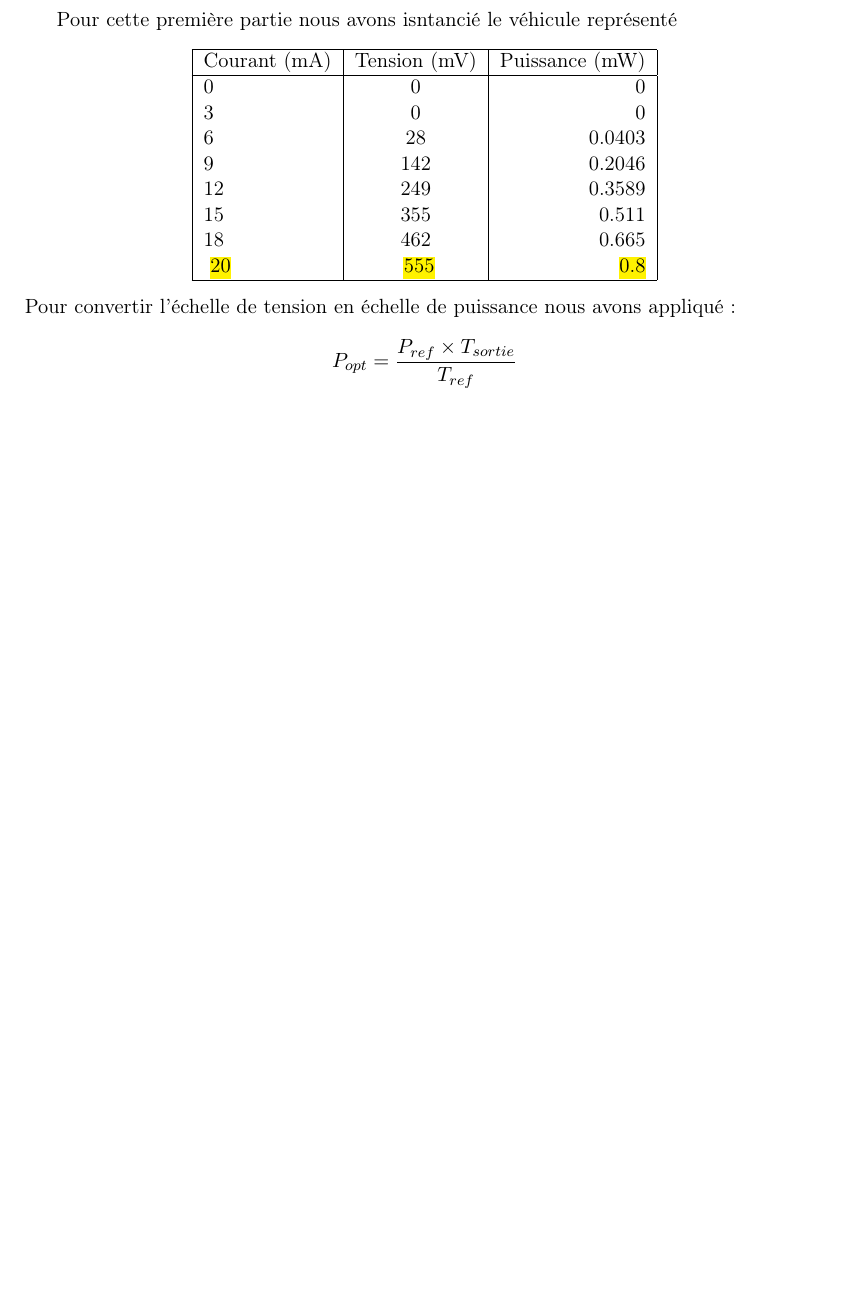
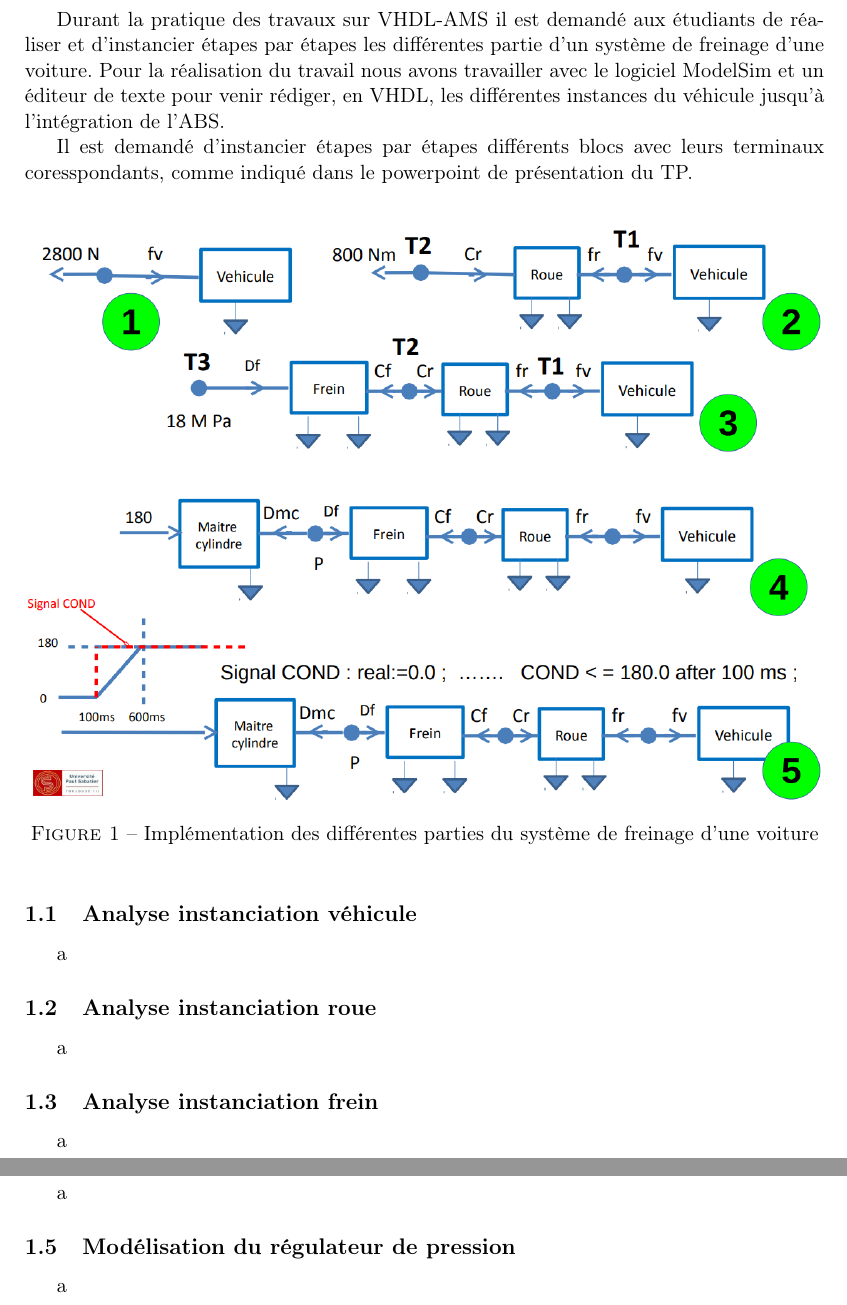
Before and after one commit to NicolasO-git/Vhdl_AMS, a LaTeX document (Latex/main.tex, which reads Latex/src/02-Instanciation-du-vehicule.tex, Latex/src/02-Simulation-d'un-système-de-freinage-sans-ABS.tex): part of page 5 of 9 before the commit and two parts of pages 5 and 6 of 9 after it, the two joined at a grey line, cut at the place of the change, the shorter picture padded with empty space. Compiled offline with pdfLaTeX.

Commit message:
Debut CR

```diff
--- a/Latex/src/02-Instanciation-du-vehicule.tex
+++ /dev/null
@@ -1,20 +0,0 @@
-\section{Analyse instanciation véhicule}
-Pour cette première partie nous avons isntancié le véhicule représenté
-\begin{center}
-    \begin{tabular}{|l|c|r|}
-      \hline
-      Courant (mA) & Tension (mV) & Puissance (mW) \\
-      \hline
-      0 & 0 & 0 \\
-      3 & 0 & 0 \\
-      6 & 28 & 0.0403 \\
-      9 & 142 & 0.2046 \\
-      12 & 249 & 0.3589 \\
-      15 & 355 & 0.511 \\
-      18 & 462 & 0.665 \\
-      \hlc[yellow]{20} & \hlc[yellow]{555} & \hlc[yellow]{0.8} \\
-      \hline
-    \end{tabular}
-\end{center}
-Pour convertir l'échelle de tension en échelle de puissance nous avons appliqué : \[P_{opt} = \frac{P_{ref} \times T_{sortie}}{T_{ref}}\]
-\newpage
--- /dev/null
+++ b/Latex/src/02-Simulation-d'un-système-de-freinage-sans-ABS.tex
@@ -0,0 +1,21 @@
+\section{Simulation d'un système de freinage sans ABS}
+Durant la pratique des travaux sur VHDL-AMS il est demandé aux étudiants de réaliser et d'instancier étapes par étapes les différentes partie d'un système de freinage d'une voiture. Pour la réalisation du travail nous avons travailler avec le logiciel ModelSim et un éditeur de texte pour venir rédiger, en VHDL, les différentes instances du véhicule jusqu'à l'intégration de l'ABS.
+
+Il est demandé d'instancier étapes par étapes différents blocs avec leurs terminaux coresspondants, comme indiqué dans le powerpoint de présentation du TP.
+\begin{figure}[h]
+    \centering
+    \includegraphics[width=\textwidth]{images/etapes.png}
+    \caption{Implémentation des différentes parties du système de freinage d'une voiture}
+\end{figure}
+
+\subsection{Analyse instanciation véhicule }
+a
+\subsection{Analyse instanciation roue}
+a
+\subsection{Analyse instanciation frein}
+a
+\subsection{Analyse instanciation maître cylindre}
+a
+\subsection{Modélisation du régulateur de pression}
+a
+\newpage
```
Also changed, not shown: Latex/main.tex (+4 -11 lines), Latex/src/00-Page-de-garde.tex (+2 -2 lines), Latex/src/01-Introduction.tex (+1 -5 lines), Latex/src/03-Modélisation-du-système-de-freinage-équipé-d'un-ABS.tex (renamed from Latex/src/03-Instanciation-de-la-roue.tex, +2 -1 lines), Latex/src/04-Instanciation-du-frein.tex (deleted, +0 -1 lines), Latex/src/04-Intégration-simplifiée-du-moteur-thermique.tex (added, +1 -0 lines), Latex/src/05-Instanciation-du-maitre-cylindre.tex (deleted, +0 -1 lines), Latex/src/Acronymes.tex (+3 -1 lines), Latex/images/etapes.png (added), Latex/main.bbl (added), Latex/main.pdf, Latex/src/05-Conclusion.tex (renamed from Latex/src/06-Conclusion.tex), 1 other file.
